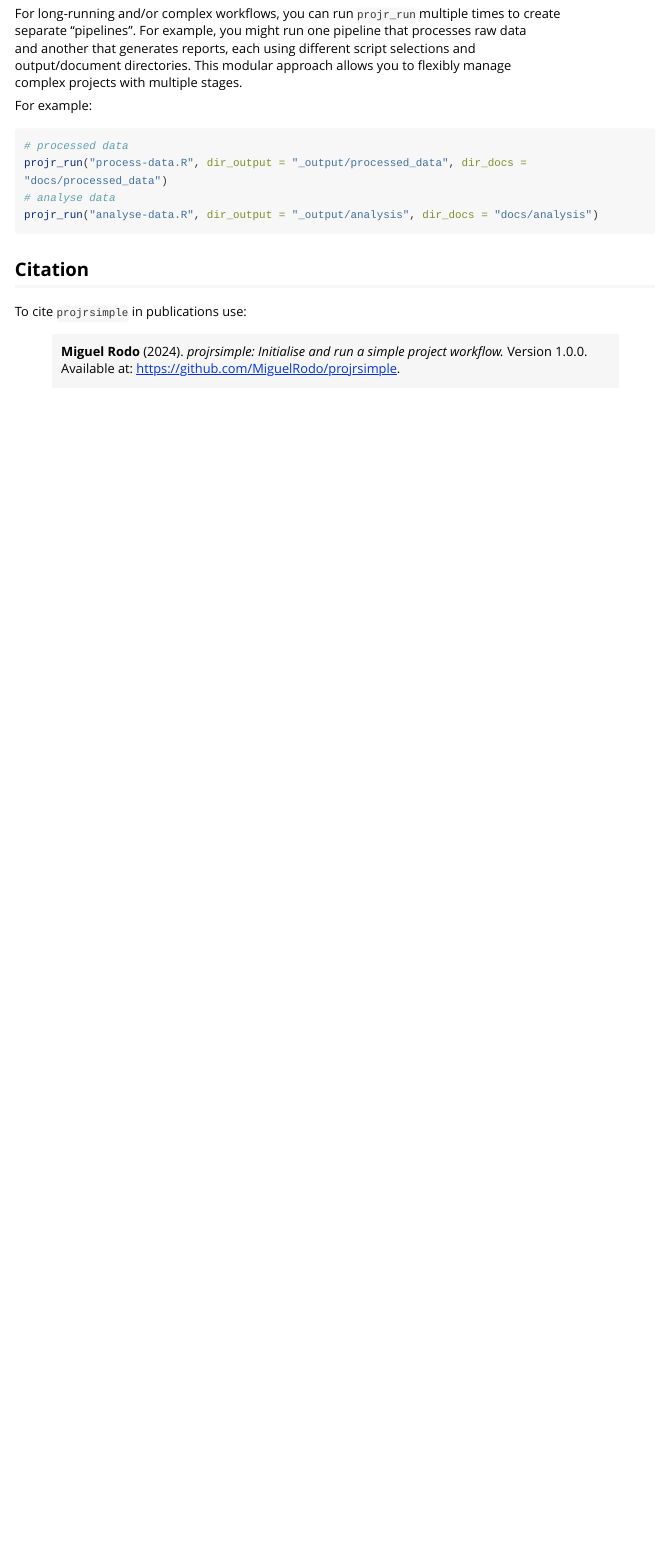
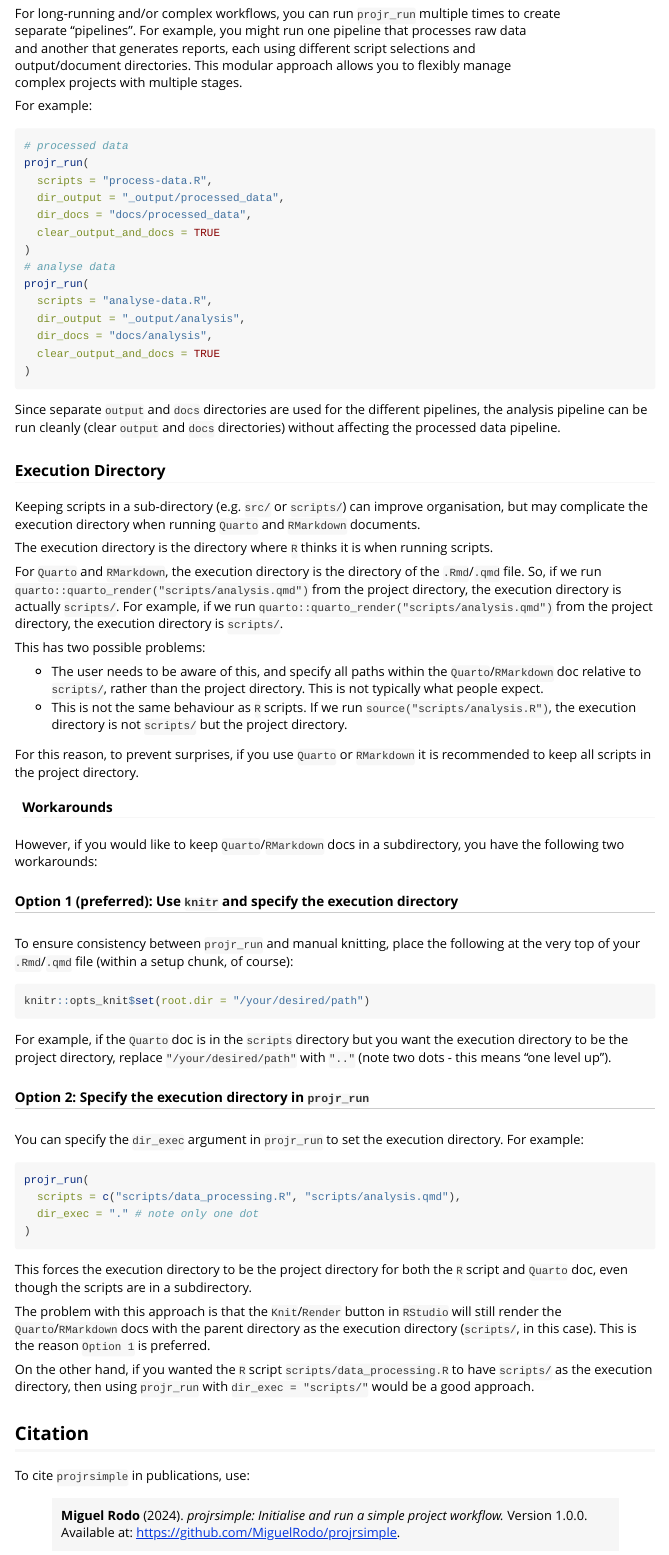
Before and after one commit to MiguelRodo/projrsimple, an R Markdown document (vignettes/intro.Rmd): the page in a window 1100 px wide, from 1810 px down. Rendered offline with R 4.5, knitr and Pandoc, with nearby package versions; long lines of code are wrapped.

Commit message:
Add execution directory instructions and improve R script sourcing

````diff
--- a/vignettes/intro.Rmd
+++ b/vignettes/intro.Rmd
@@ -132,14 +132,100 @@ For example:
 
 ```{r, eval=FALSE}
 # processed data
-projr_run("process-data.R", dir_output = "_output/processed_data", dir_docs = "docs/processed_data")
+projr_run(
+  scripts = "process-data.R",
+  dir_output = "_output/processed_data",
+  dir_docs = "docs/processed_data",
+  clear_output_and_docs = TRUE
+)
 # analyse data
-projr_run("analyse-data.R", dir_output = "_output/analysis", dir_docs = "docs/analysis")
+projr_run(
+  scripts = "analyse-data.R",
+  dir_output = "_output/analysis",
+  dir_docs = "docs/analysis",
+  clear_output_and_docs = TRUE
+)
 ```
+
+Since separate `output` and `docs` directories are used for the different pipelines,
+the analysis pipeline can be run cleanly (clear `output` and `docs` directories) without
+affecting the processed data pipeline.
+
+### Execution Directory
+
+Keeping scripts in a sub-directory (e.g. `src/` or `scripts/`)
+can improve organisation, but may complicate the execution directory
+when running `Quarto` and `RMarkdown` documents.
+
+The execution directory is the directory where `R` thinks it is when running scripts.
+
+For `Quarto` and `RMarkdown`, the execution directory is the directory of the `.Rmd`/`.qmd` file.
+So, if we run `quarto::quarto_render("scripts/analysis.qmd")` from the project directory,
+the execution directory is actually `scripts/`.
+For example, if we run `quarto::quarto_render("scripts/analysis.qmd")` from the project directory,
+the execution directory is `scripts/`.
+
+This has two possible problems:
+
+- The user needs to be aware of this, and specify all paths
+within the `Quarto`/`RMarkdown` doc relative to `scripts/`,
+rather than the project directory. This is not typically what people
+expect.
+- This is not the same behaviour as `R` scripts. If we run `source("scripts/analysis.R")`,
+the execution directory is not `scripts/` but the project directory.
+
+For this reason, to prevent surprises, if you use
+`Quarto` or `RMarkdown` it is recommended to keep all scripts in the
+project directory.
+
+#### Workarounds
+
+However, if you would like to keep `Quarto`/`RMarkdown` docs in a subdirectory,
+you have the following two workarounds:
+
+##### Option 1 (preferred): Use `knitr` and specify the execution directory
+
+To ensure consistency between `projr_run` and manual knitting,
+place the following at the very top of your `.Rmd`/`.qmd` file
+(within a setup chunk, of course):
+
+```{r, eval=FALSE}
+knitr::opts_knit$set(root.dir = "/your/desired/path")
+```
+
+For example, if the `Quarto` doc is in the `scripts` directory but
+you want the execution directory to be the project directory, replace
+`"/your/desired/path"` with `".."` (note two dots - this means "one level up").
+
+##### Option 2: Specify the execution directory in `projr_run`
+
+You can specify the `dir_exec` argument in `projr_run` to set the execution directory.
+For example:
+
+```{r, eval=FALSE}
+projr_run(
+  scripts = c("scripts/data_processing.R", "scripts/analysis.qmd"),
+  dir_exec = "." # note only one dot
+)
+```
+
+This forces the execution directory to be the project directory for
+both the `R` script and `Quarto` doc, even though the
+scripts are in a subdirectory.
+
+The problem with this approach is that the `Knit`/`Render` button
+in `RStudio` will still render the `Quarto`/`RMarkdown` docs
+with the parent directory as the execution directory (`scripts/`,
+in this case).
+This is the reason `Option 1` is preferred.
+
+On the other hand, if you wanted the `R` script `scripts/data_processing.R`
+to have `scripts/` as the execution directory, then using `projr_run`
+with `dir_exec = "scripts/"` would be a good approach.
 
 ## Citation
 
-To cite `projrsimple` in publications use:
+To cite `projrsimple` in publications, use:
 
 > **Miguel Rodo** (2024). *projrsimple: Initialise and run a simple project workflow.* Version 1.0.0. Available at: [https://github.com/MiguelRodo/projrsimple](https://github.com/MiguelRodo/projrsimple/#readme).
 
````
Also changed, not shown: R/run.R (+8 -4 lines), README.Rmd (+1 -1 lines), test.R (added, +1 -0 lines), README.md.
